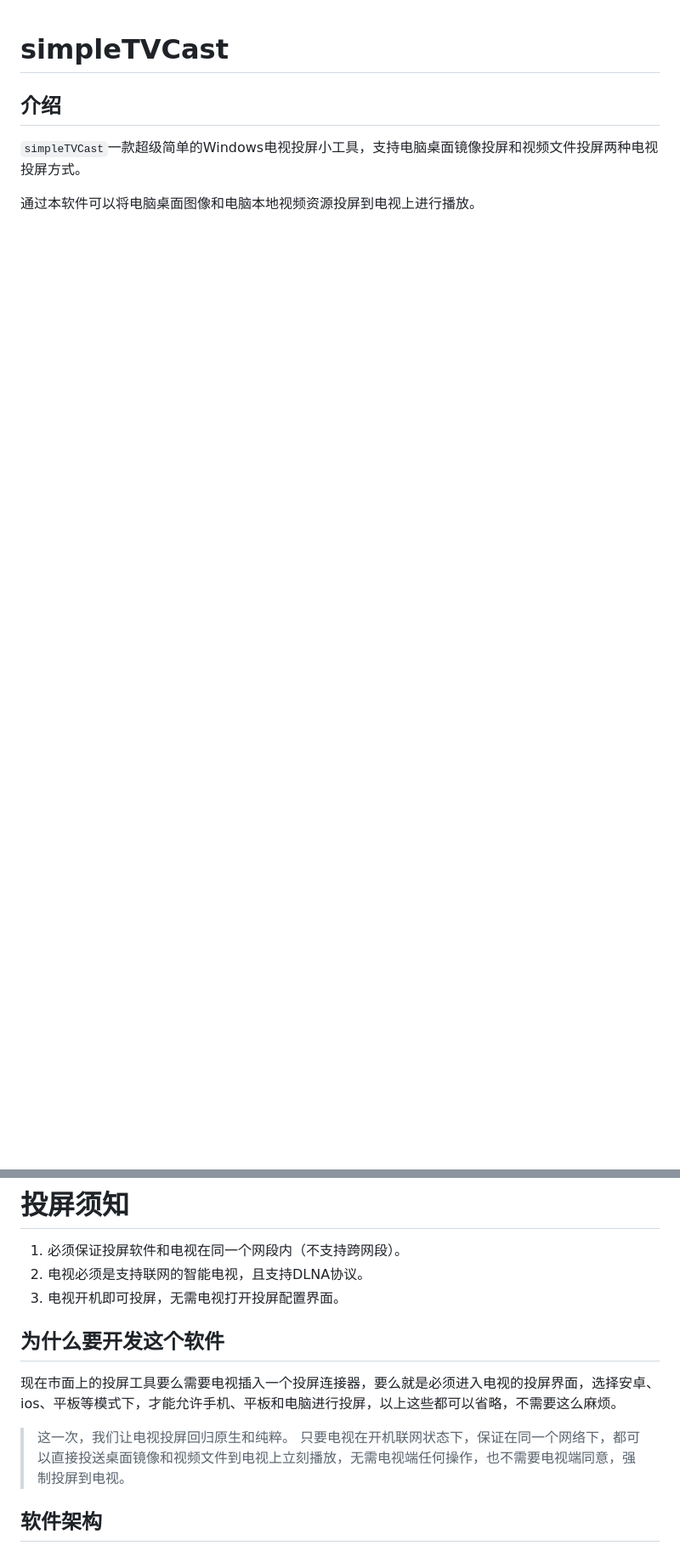
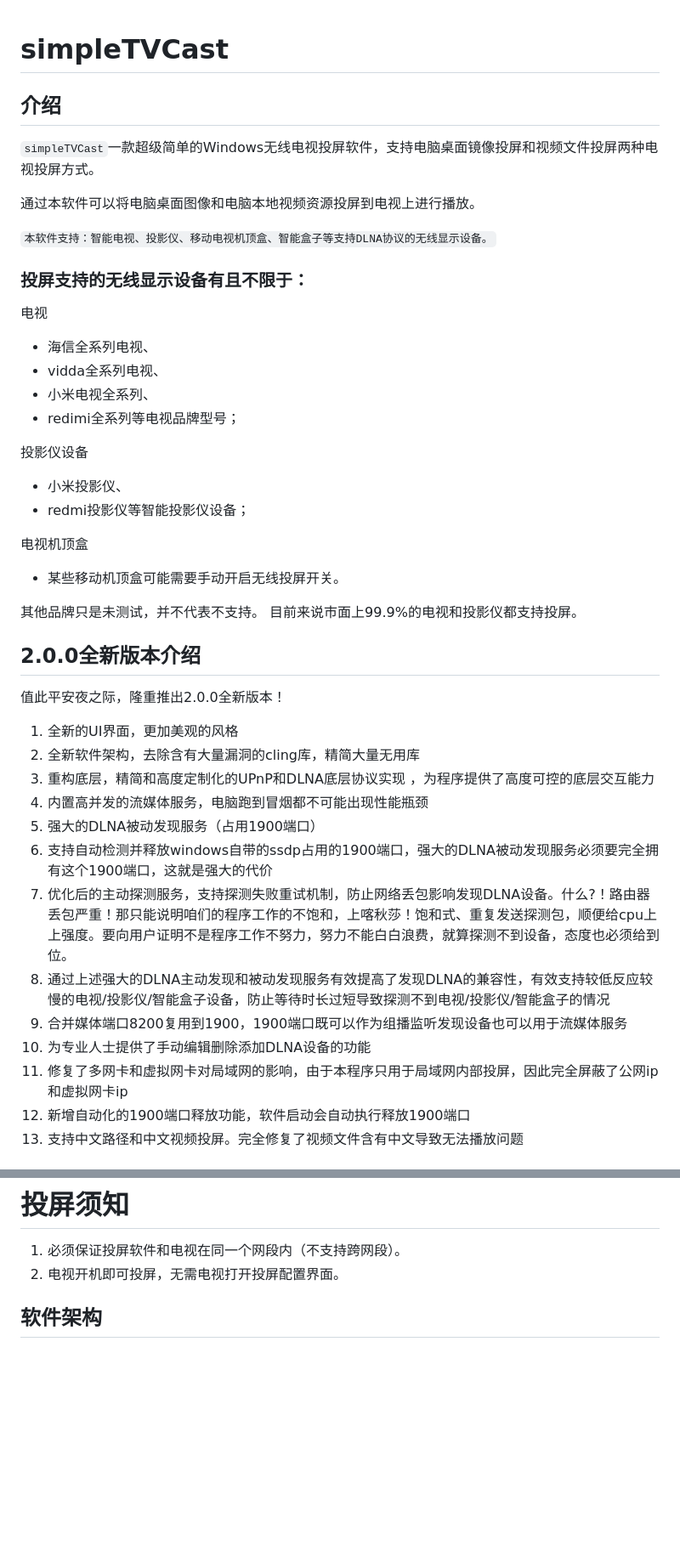
Before and after one commit to eguid/SimpleTVCast, a Markdown page: README.md, 2 parts joined by grey strips. Shown at 85% size. GitHub-like rendering; blank space fills up the shorter version.

Commit message:
2.0.0全新版本

```diff
--- a/README.md
+++ b/README.md
@@ -1,7 +1,43 @@
 # simpleTVCast
 
 ## 介绍
-`simpleTVCast`一款超级简单的Windows电视投屏小工具，支持电脑桌面镜像投屏和视频文件投屏两种电视投屏方式。
+`simpleTVCast`一款超级简单的Windows无线电视投屏软件，支持电脑桌面镜像投屏和视频文件投屏两种电视投屏方式。
 
 通过本软件可以将电脑桌面图像和电脑本地视频资源投屏到电视上进行播放。
 
+`本软件支持：智能电视、投影仪、移动电视机顶盒、智能盒子等支持DLNA协议的无线显示设备。`
+
+### 投屏支持的无线显示设备有且不限于：
+电视
+- 海信全系列电视、
+- vidda全系列电视、
+- 小米电视全系列、
+- redimi全系列等电视品牌型号；
+
+投影仪设备
+- 小米投影仪、
+- redmi投影仪等智能投影仪设备；
+
+电视机顶盒
+- 某些移动机顶盒可能需要手动开启无线投屏开关。
+
+其他品牌只是未测试，并不代表不支持。
+目前来说市面上99.9%的电视和投影仪都支持投屏。
+
+## 2.0.0全新版本介绍
+值此平安夜之际，隆重推出2.0.0全新版本！
+
+1. 全新的UI界面，更加美观的风格
+2. 全新软件架构，去除含有大量漏洞的cling库，精简大量无用库
+3. 重构底层，精简和高度定制化的UPnP和DLNA底层协议实现 ，为程序提供了高度可控的底层交互能力
+4. 内置高并发的流媒体服务，电脑跑到冒烟都不可能出现性能瓶颈
+5. 强大的DLNA被动发现服务（占用1900端口）
+6. 支持自动检测并释放windows自带的ssdp占用的1900端口，强大的DLNA被动发现服务必须要完全拥有这个1900端口，这就是强大的代价
+7. 优化后的主动探测服务，支持探测失败重试机制，防止网络丢包影响发现DLNA设备。什么?！路由器丢包严重！那只能说明咱们的程序工作的不饱和，上喀秋莎！饱和式、重复发送探测包，顺便给cpu上上强度。要向用户证明不是程序工作不努力，努力不能白白浪费，就算探测不到设备，态度也必须给到位。
+8. 通过上述强大的DLNA主动发现和被动发现服务有效提高了发现DLNA的兼容性，有效支持较低反应较慢的电视/投影仪/智能盒子设备，防止等待时长过短导致探测不到电视/投影仪/智能盒子的情况
+9. 合并媒体端口8200复用到1900，1900端口既可以作为组播监听发现设备也可以用于流媒体服务
+10. 为专业人士提供了手动编辑删除添加DLNA设备的功能
+11. 修复了多网卡和虚拟网卡对局域网的影响，由于本程序只用于局域网内部投屏，因此完全屏蔽了公网ip和虚拟网卡ip
+12. 新增自动化的1900端口释放功能，软件启动会自动执行释放1900端口
+13. 支持中文路径和中文视频投屏。完全修复了视频文件含有中文导致无法播放问题
+
@@ -8,12 +65,6 @@
 # 投屏须知
 1. 必须保证投屏软件和电视在同一个网段内（不支持跨网段）。
-2. 电视必须是支持联网的智能电视，且支持DLNA协议。
-3. 电视开机即可投屏，无需电视打开投屏配置界面。
-
-## 为什么要开发这个软件
-现在市面上的投屏工具要么需要电视插入一个投屏连接器，要么就是必须进入电视的投屏界面，选择安卓、ios、平板等模式下，才能允许手机、平板和电脑进行投屏，以上这些都可以省略，不需要这么麻烦。
-> 这一次，我们让电视投屏回归原生和纯粹。
-只要电视在开机联网状态下，保证在同一个网络下，都可以直接投送桌面镜像和视频文件到电视上立刻播放，无需电视端任何操作，也不需要电视端同意，强制投屏到电视。
+2. 电视开机即可投屏，无需电视打开投屏配置界面。
 
 ## 软件架构
 
```
Also changed, not shown: other parts of README.md (+27 -4 lines), demo.png, demo2.png (added), 2 other files.
